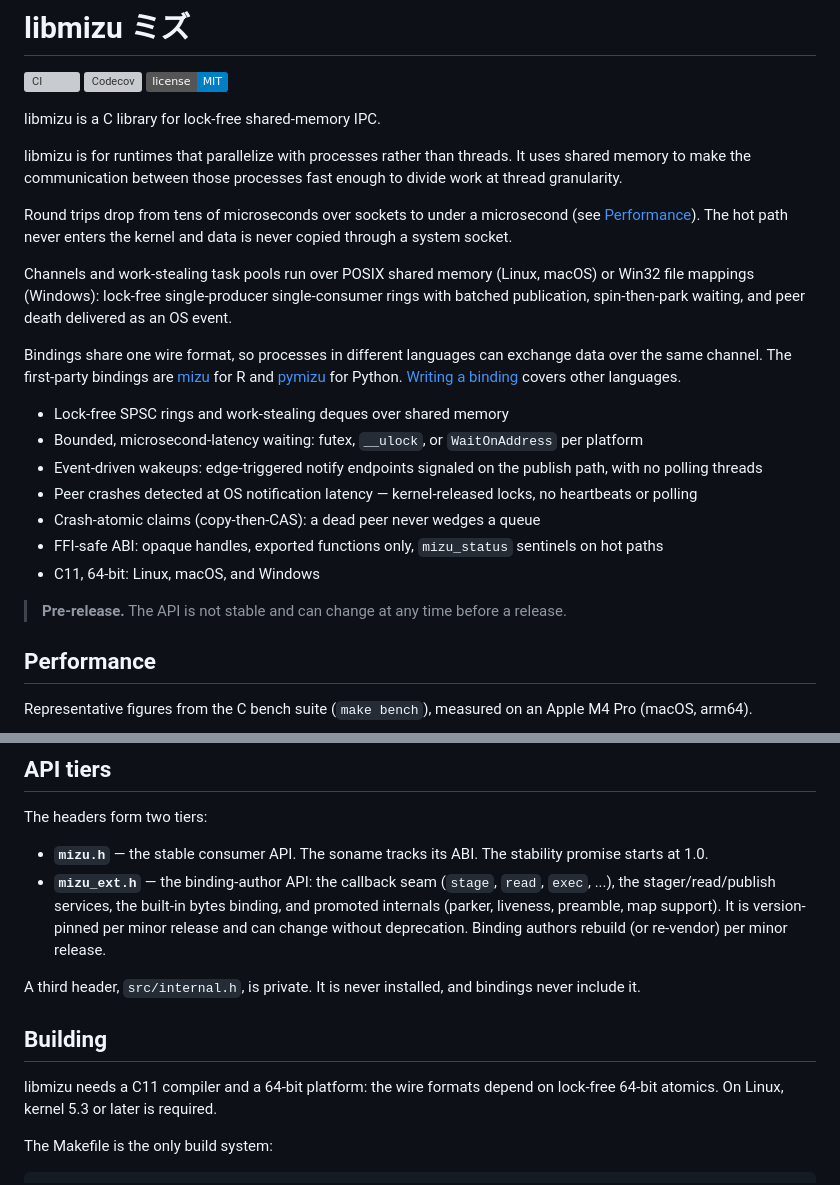
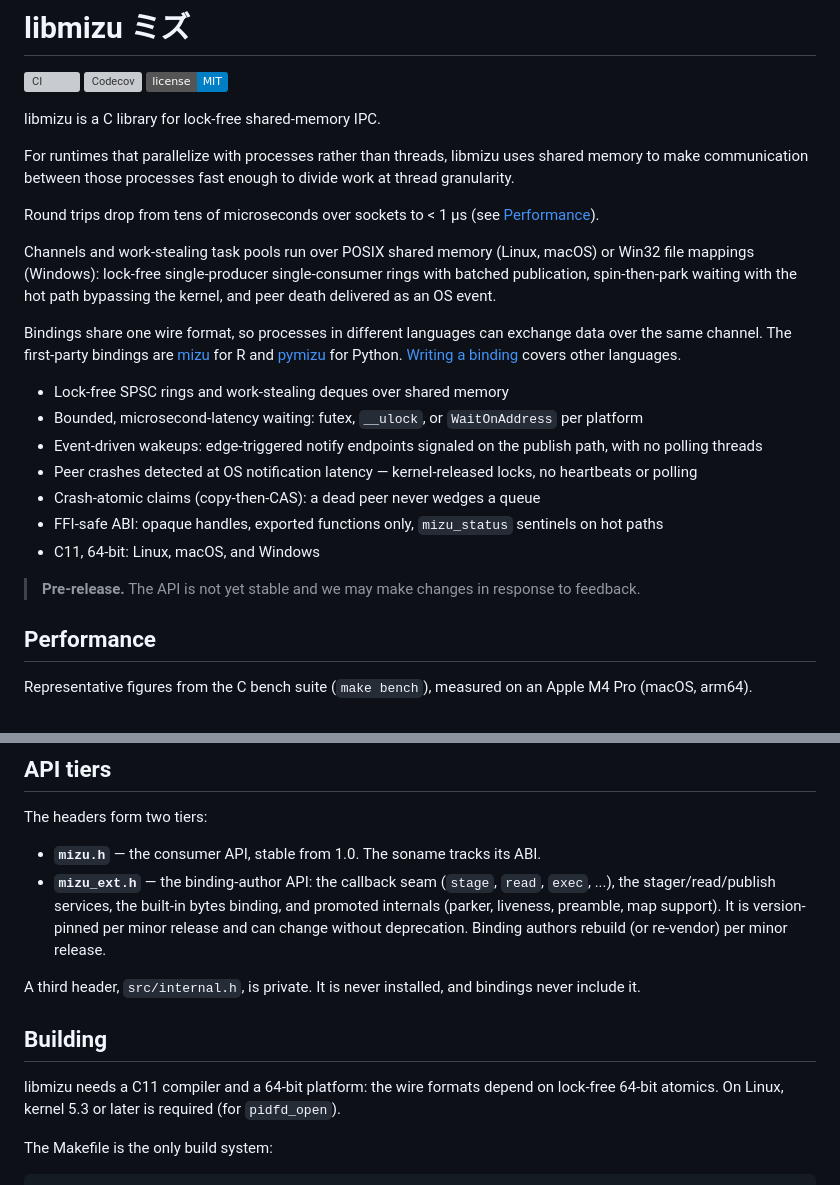
Before and after one commit to shikokuchuo/libmizu, a Markdown page: README.md, 2 parts joined by grey strips. Drawn GitHub-style; badges without logos; grey boxes are pictures that could not be loaded.

Commit message:
Refresh the README and tidy the project memory

```diff
--- a/README.md
+++ b/README.md
@@ -6,13 +6,11 @@
 
 libmizu is a C library for lock-free shared-memory IPC.
 
-libmizu is for runtimes that parallelize with processes rather than threads.
-It uses shared memory to make the communication between those processes fast enough to divide work at thread granularity.
+For runtimes that parallelize with processes rather than threads, libmizu uses shared memory to make communication between those processes fast enough to divide work at thread granularity.
 
-Round trips drop from tens of microseconds over sockets to under a microsecond (see [Performance](#performance)).
-The hot path never enters the kernel and data is never copied through a system socket.
+Round trips drop from tens of microseconds over sockets to < 1 µs (see [Performance](#performance)).
 
-Channels and work-stealing task pools run over POSIX shared memory (Linux, macOS) or Win32 file mappings (Windows): lock-free single-producer single-consumer rings with batched publication, spin-then-park waiting, and peer death delivered as an OS event.
+Channels and work-stealing task pools run over POSIX shared memory (Linux, macOS) or Win32 file mappings (Windows): lock-free single-producer single-consumer rings with batched publication, spin-then-park waiting with the hot path bypassing the kernel, and peer death delivered as an OS event.
 
 Bindings share one wire format, so processes in different languages can exchange data over the same channel.
 The first-party bindings are [mizu](https://github.com/shikokuchuo/mizu) for R and [pymizu](https://github.com/shikokuchuo/pymizu) for Python.
@@ -26,7 +24,7 @@ The first-party bindings are [mizu](https://github.com/shikokuchuo/mizu) for R a
 - FFI-safe ABI: opaque handles, exported functions only, `mizu_status` sentinels on hot paths
 - C11, 64-bit: Linux, macOS, and Windows
 
-> **Pre-release.** The API is not stable and can change at any time before a release.
+> **Pre-release.** The API is not yet stable and we may make changes in response to feedback.
 
 ## Performance
 
@@ -109,8 +107,8 @@ Bindings that compile C can add the amalgamation to their own build instead: `to
 
 The headers form two tiers:
 
-- **`mizu.h`** — the stable consumer API.
-  The soname tracks its ABI. The stability promise starts at 1.0.
+- **`mizu.h`** — the consumer API, stable from 1.0.
+  The soname tracks its ABI.
 - **`mizu_ext.h`** — the binding-author API: the callback seam (`stage`, `read`, `exec`, ...), the stager/read/publish services, the built-in bytes binding, and promoted internals (parker, liveness, preamble, map support).
   It is version-pinned per minor release and can change without deprecation. Binding authors rebuild (or re-vendor) per minor release.
 
@@ -119,7 +117,7 @@ A third header, `src/internal.h`, is private. It is never installed, and binding
 ## Building
 
 libmizu needs a C11 compiler and a 64-bit platform: the wire formats depend on lock-free 64-bit atomics.
-On Linux, kernel 5.3 or later is required.
+On Linux, kernel 5.3 or later is required (for `pidfd_open`).
 
 The Makefile is the only build system:
 
```
Also changed, not shown: AGENTS.md (+3 -3 lines).
